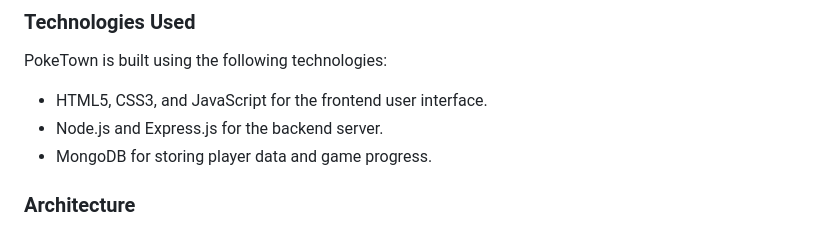
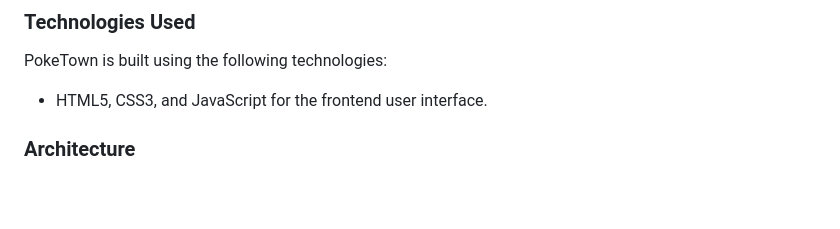
Before and after one commit to radhesh1/PokeTown, a Markdown page: README.md, the part around the change. Rendered like a GitHub page; blank space fills up the shorter version.

```diff
--- a/README.md
+++ b/README.md
@@ -65,8 +65,6 @@ PokeTown offers a vast, open-world environment to explore. Journey through dense
 PokeTown is built using the following technologies:
 
 - HTML5, CSS3, and JavaScript for the frontend user interface.
-- Node.js and Express.js for the backend server.
-- MongoDB for storing player data and game progress.
 
 ### Architecture
 
```
